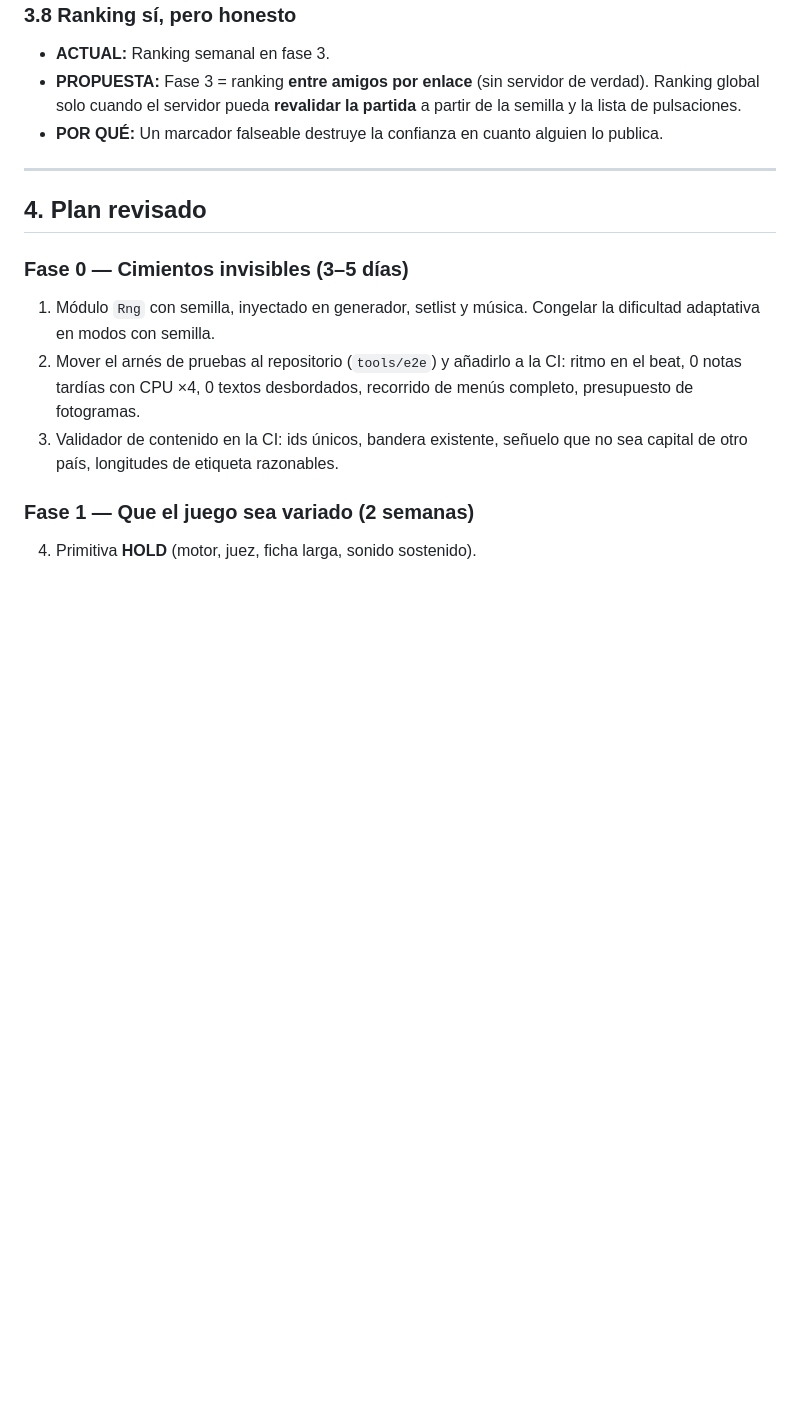
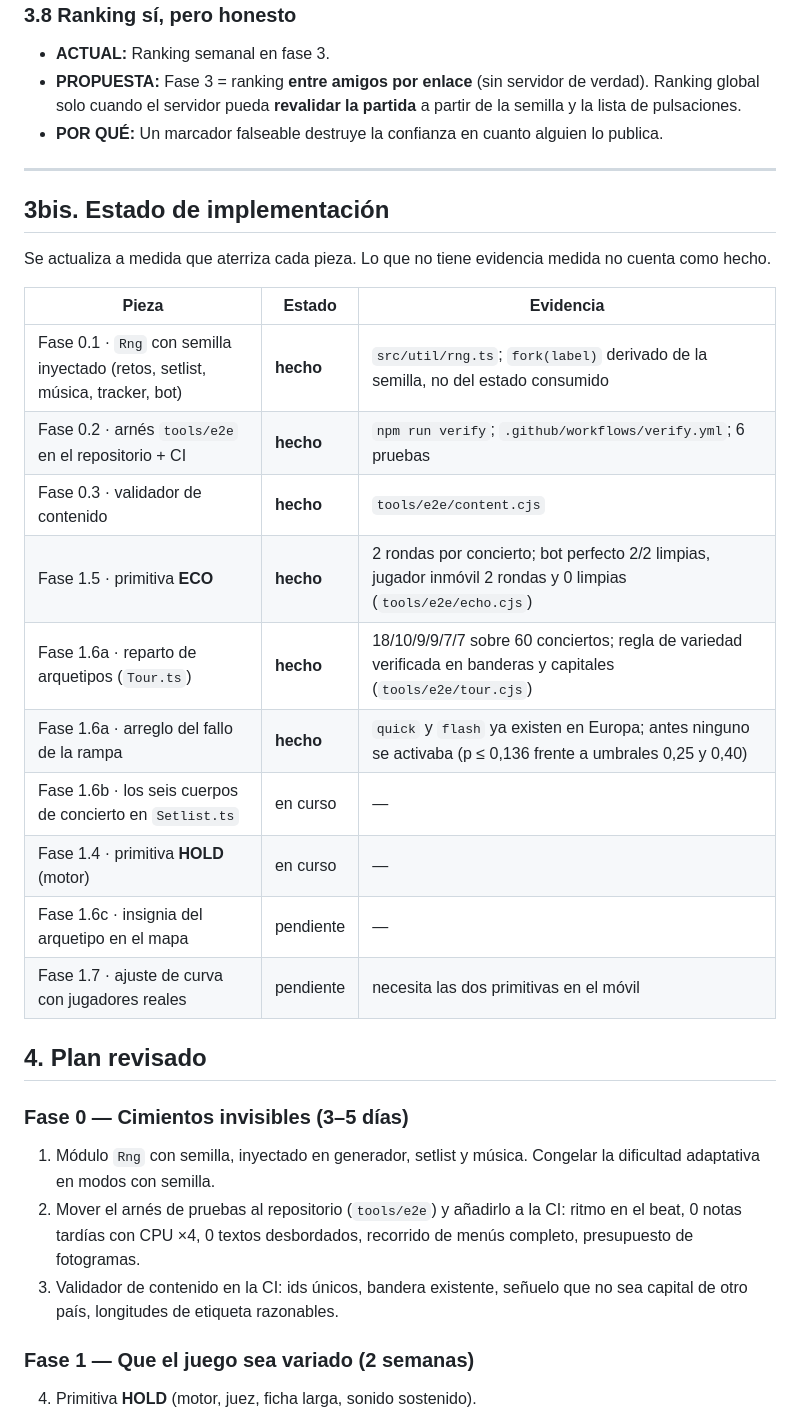
Before and after one commit to Maybe-Sama/tictaclearn, a Markdown page: PLAN.md, the part around the change. Rendered like a GitHub page; blank space fills up the shorter version.

Commit message:
PLAN: registro de estado de implementación con la evidencia de cada pieza
Co-Authored-By: Claude Opus 5 (1M context) <noreply@anthropic.com>

```diff
--- a/PLAN.md
+++ b/PLAN.md
@@ -156,6 +156,24 @@ prototipo a 25/09/2026, medido sobre el código, no sobre intenciones:
 
 ---
 
+## 3bis. Estado de implementación
+
+Se actualiza a medida que aterriza cada pieza. Lo que no tiene evidencia medida no cuenta
+como hecho.
+
+| Pieza | Estado | Evidencia |
+|---|---|---|
+| Fase 0.1 · `Rng` con semilla inyectado (retos, setlist, música, tracker, bot) | **hecho** | `src/util/rng.ts`; `fork(label)` derivado de la semilla, no del estado consumido |
+| Fase 0.2 · arnés `tools/e2e` en el repositorio + CI | **hecho** | `npm run verify`; `.github/workflows/verify.yml`; 6 pruebas |
+| Fase 0.3 · validador de contenido | **hecho** | `tools/e2e/content.cjs` |
+| Fase 1.5 · primitiva **ECO** | **hecho** | 2 rondas por concierto; bot perfecto 2/2 limpias, jugador inmóvil 2 rondas y 0 limpias (`tools/e2e/echo.cjs`) |
+| Fase 1.6a · reparto de arquetipos (`Tour.ts`) | **hecho** | 18/10/9/9/7/7 sobre 60 conciertos; regla de variedad verificada en banderas y capitales (`tools/e2e/tour.cjs`) |
+| Fase 1.6a · arreglo del fallo de la rampa | **hecho** | `quick` y `flash` ya existen en Europa; antes ninguno se activaba (p ≤ 0,136 frente a umbrales 0,25 y 0,40) |
+| Fase 1.6b · los seis cuerpos de concierto en `Setlist.ts` | en curso | — |
+| Fase 1.4 · primitiva **HOLD** (motor) | en curso | — |
+| Fase 1.6c · insignia del arquetipo en el mapa | pendiente | — |
+| Fase 1.7 · ajuste de curva con jugadores reales | pendiente | necesita las dos primitivas en el móvil |
+
 ## 4. Plan revisado
 
 ### Fase 0 — Cimientos invisibles (3–5 días)
```
